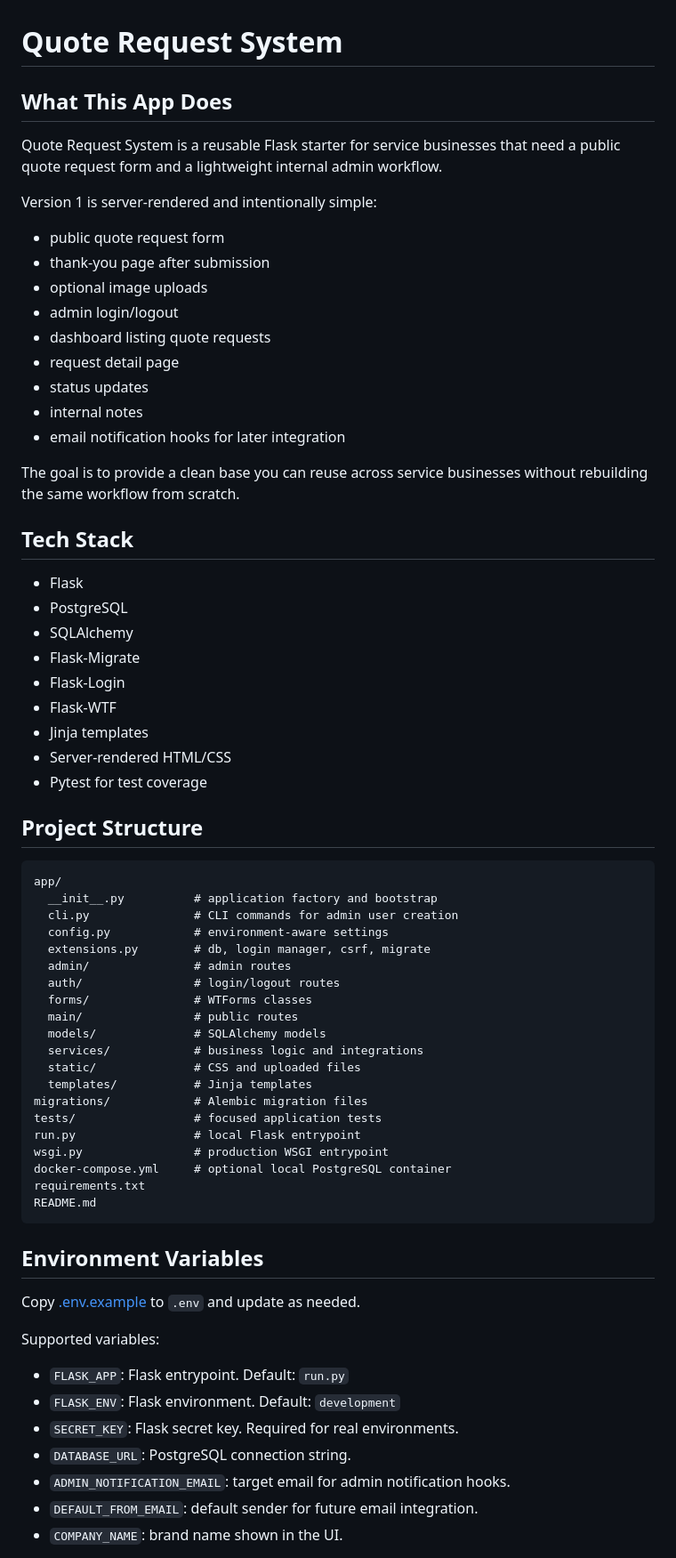
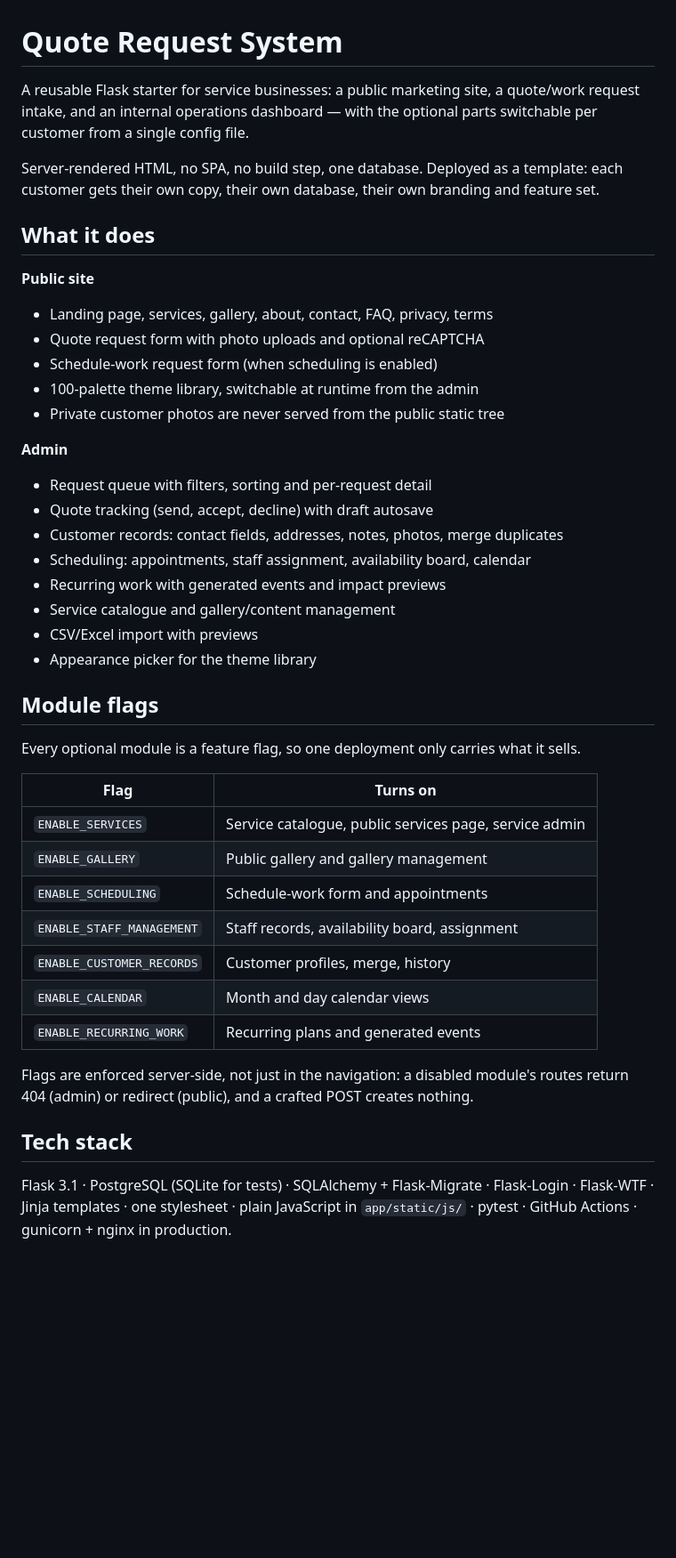
Before and after one commit to SkipeeMcghee/quoterequests, a Markdown page: README.md, the part around one of its changes. Shown at 89% size. Rendered like a GitHub page; blank space fills up the shorter version.

````diff
--- a/README.md
+++ b/README.md
@@ -1,71 +1,53 @@
 # Quote Request System
 
-## What This App Does
+A reusable Flask starter for service businesses: a public marketing site, a quote/work
+request intake, and an internal operations dashboard — with the optional parts switchable
+per customer from a single config file.
 
-Quote Request System is a reusable Flask starter for service businesses that need a public quote request form and a lightweight internal admin workflow.
+Server-rendered HTML, no SPA, no build step, one database. Deployed as a template: each
+customer gets their own copy, their own database, their own branding and feature set.
 
-Version 1 is server-rendered and intentionally simple:
+## What it does
 
-- public quote request form
-- thank-you page after submission
-- optional image uploads
-- admin login/logout
-- dashboard listing quote requests
-- request detail page
-- status updates
-- internal notes
-- email notification hooks for later integration
+**Public site**
 
-The goal is to provide a clean base you can reuse across service businesses without rebuilding the same workflow from scratch.
+- Landing page, services, gallery, about, contact, FAQ, privacy, terms
+- Quote request form with photo uploads and optional reCAPTCHA
+- Schedule-work request form (when scheduling is enabled)
+- 100-palette theme library, switchable at runtime from the admin
+- Private customer photos are never served from the public static tree
 
-## Tech Stack
+**Admin**
 
-- Flask
-- PostgreSQL
-- SQLAlchemy
-- Flask-Migrate
-- Flask-Login
-- Flask-WTF
-- Jinja templates
-- Server-rendered HTML/CSS
-- Pytest for test coverage
+- Request queue with filters, sorting and per-request detail
+- Quote tracking (send, accept, decline) with draft autosave
+- Customer records: contact fields, addresses, notes, photos, merge duplicates
+- Scheduling: appointments, staff assignment, availability board, calendar
+- Recurring work with generated events and impact previews
+- Service catalogue and gallery/content management
+- CSV/Excel import with previews
+- Appearance picker for the theme library
 
-## Project Structure
+## Module flags
 
-```text
-app/
-  __init__.py          # application factory and bootstrap
-  cli.py               # CLI commands for admin user creation
-  config.py            # environment-aware settings
-  extensions.py        # db, login manager, csrf, migrate
-  admin/               # admin routes
-  auth/                # login/logout routes
-  forms/               # WTForms classes
-  main/                # public routes
-  models/              # SQLAlchemy models
-  services/            # business logic and integrations
-  static/              # CSS and uploaded files
-  templates/           # Jinja templates
-migrations/            # Alembic migration files
-tests/                 # focused application tests
-run.py                 # local Flask entrypoint
-wsgi.py                # production WSGI entrypoint
-docker-compose.yml     # optional local PostgreSQL container
-requirements.txt
-README.md
-```
+Every optional module is a feature flag, so one deployment only carries what it sells.
 
-## Environment Variables
+| Flag | Turns on |
+|---|---|
+| `ENABLE_SERVICES` | Service catalogue, public services page, service admin |
+| `ENABLE_GALLERY` | Public gallery and gallery management |
+| `ENABLE_SCHEDULING` | Schedule-work form and appointments |
+| `ENABLE_STAFF_MANAGEMENT` | Staff records, availability board, assignment |
+| `ENABLE_CUSTOMER_RECORDS` | Customer profiles, merge, history |
+| `ENABLE_CALENDAR` | Month and day calendar views |
+| `ENABLE_RECURRING_WORK` | Recurring plans and generated events |
 
-Copy [.env.example](c:/xampp/htdocs/quoterequests/.env.example) to `.env` and update as needed.
+Flags are enforced server-side, not just in the navigation: a disabled module's routes
+return 404 (admin) or redirect (public), and a crafted POST creates nothing.
 
-Supported variables:
+## Tech stack
 
-- `FLASK_APP`: Flask entrypoint. Default: `run.py`
-- `FLASK_ENV`: Flask environment. Default: `development`
-- `SECRET_KEY`: Flask secret key. Required for real environments.
-- `DATABASE_URL`: PostgreSQL connection string.
-- `ADMIN_NOTIFICATION_EMAIL`: target email for admin notification hooks.
-- `DEFAULT_FROM_EMAIL`: default sender for future email integration.
-- `COMPANY_NAME`: brand name shown in the UI.
+Flask 3.1 · PostgreSQL (SQLite for tests) · SQLAlchemy + Flask-Migrate · Flask-Login ·
+Flask-WTF · Jinja templates · one stylesheet · plain JavaScript in `app/static/js/` ·
+pytest · GitHub Actions · gunicorn + nginx in production.
 
````
Also changed, not shown: other parts of README.md (+83 -144 lines).
